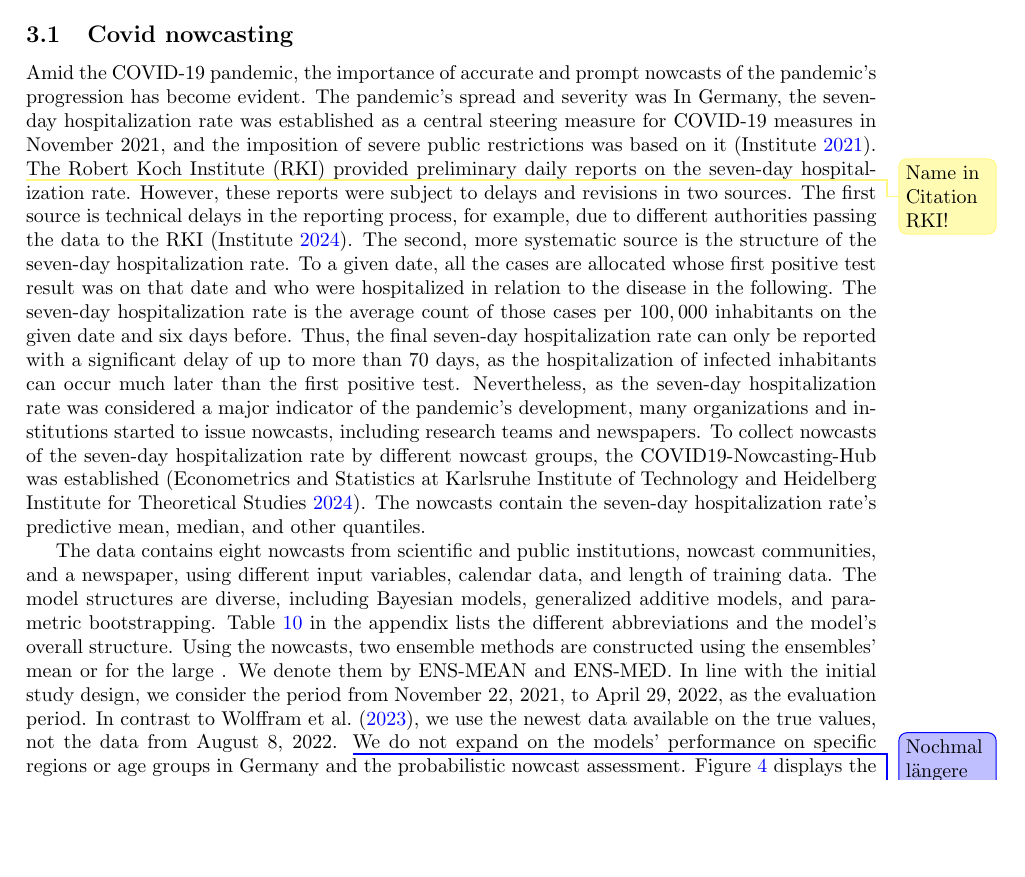
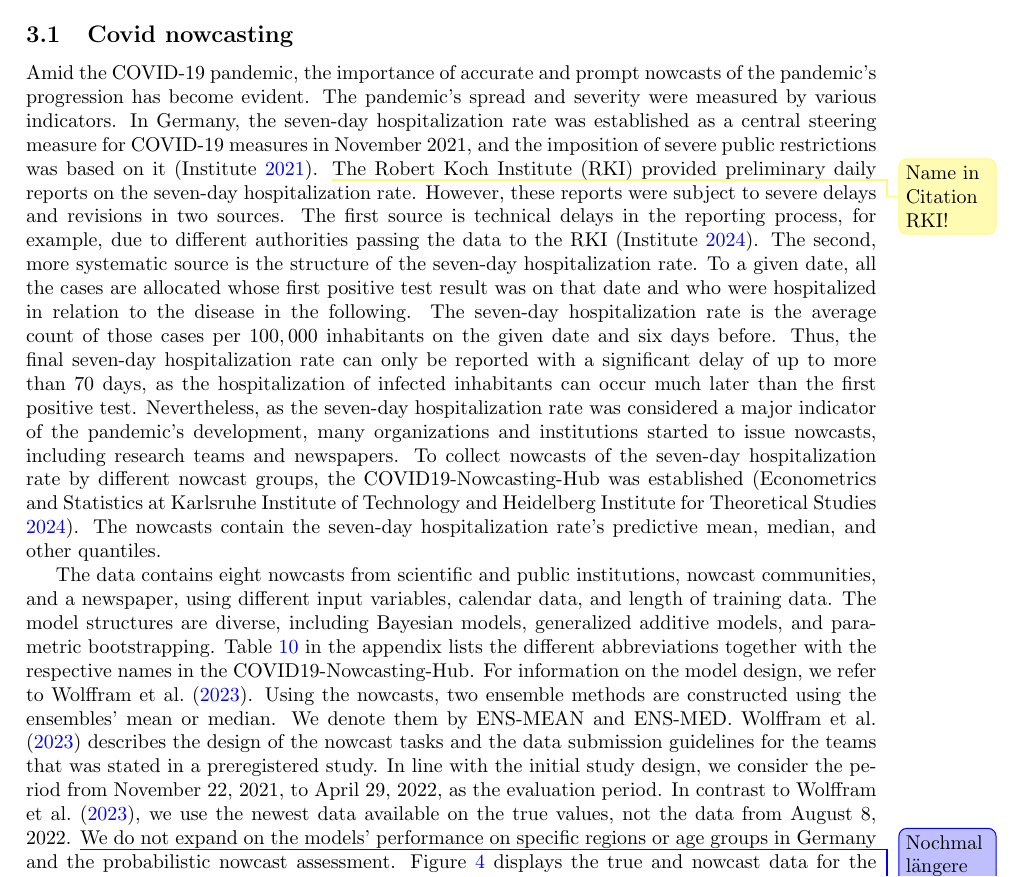
Before and after one commit to jo-rie/AATC-Paper, a LaTeX paper (paper.tex, which reads sections/04-application.tex): part of page 10 of 25, cut so that both start at the same text, the shorter picture padded with empty space. Compiled offline with pdfLaTeX.

Commit message:
Update on Overleaf.

```diff
--- a/sections/04-application.tex
+++ b/sections/04-application.tex
@@ -6,10 +6,10 @@ In the last application in Section~\ref{sec:application_measurement}, we conside
 \subsection{Covid nowcasting} \label{sec:application-covid}
 
 Amid the COVID-19 pandemic, the importance of accurate and prompt nowcasts of the pandemic's progression has become evident.
-The pandemic's spread and severity was
+The pandemic's spread and severity were measured by various indicators.
 In Germany, the seven-day hospitalization rate was established as a central steering measure for COVID-19 measures in November 2021, and the imposition of severe public restrictions was based on it~\parencite{RobertKochInstitute2021}. \todo{Name in Citation RKI!}
 The Robert Koch Institute (RKI) provided preliminary daily reports on the seven-day hospitalization rate.
-However, these reports were subject to delays and revisions in two sources.
+However, these reports were subject to severe delays and revisions in two sources.
 The first source is technical delays in the reporting process, for example, due to different authorities passing the data to the RKI~\parencite{RobertKochInstitute2024}.
 The second, more systematic source is the structure of the seven-day hospitalization rate.
 To a given date, all the cases are allocated whose first positive test result was on that date and who were hospitalized in relation to the disease in the following.
@@ -36,12 +36,13 @@ The nowcasts contain the seven-day hospitalization rate's predictive mean, media
     \label{fig:app-covid-true-nowcast}
 \end{figure}
 
-
 The data contains eight nowcasts from scientific and public institutions, nowcast communities, and a newspaper, using different input variables, calendar data, and length of training data.
 The model structures are diverse, including Bayesian models, generalized additive models, and parametric bootstrapping.
-Table~\ref{tab:app-covid-models} in the appendix lists the different abbreviations and the model's overall structure.
-Using the nowcasts, two ensemble methods are constructed using the ensembles' mean or for the large .
+Table~\ref{tab:app-covid-models} in the appendix lists the different abbreviations together with the respective names in the COVID19-Nowcasting-Hub.
+For information on the model design, we refer to~\textcite{Wolffram2023}.
+Using the nowcasts, two ensemble methods are constructed using the ensembles' mean or median.
 We denote them by ENS-MEAN and ENS-MED.
+\textcite{Wolffram2023} describes the design of the nowcast tasks and the data submission guidelines for the teams that was stated in a preregistered study.
 In line with the initial study design, we consider the period from November 22, 2021, to April 29, 2022, as the evaluation period.
 In contrast to~\textcite{Wolffram2023}, we use the newest data available on the true values, not the data from August 8, 2022.
 \unsure{Nochmal längere Evaluation?}
```
